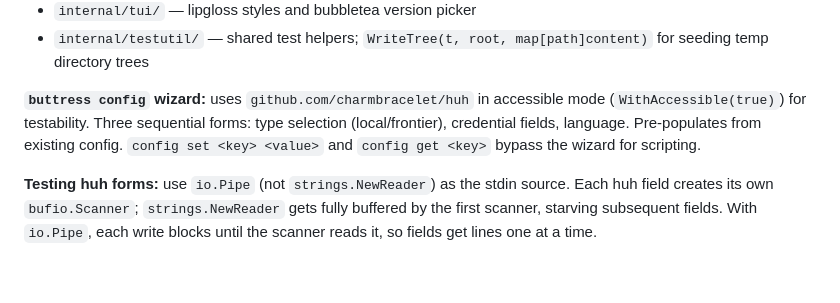
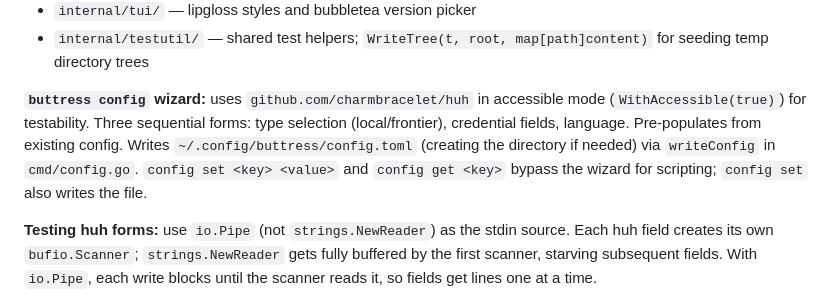
Before and after one commit to chrisbodhi/flying-buttress-cli, a Markdown page: CLAUDE.md, the part around the change. Rendered like a GitHub page; blank space fills up the shorter version.

```diff
--- a/CLAUDE.md
+++ b/CLAUDE.md
@@ -33,7 +33,7 @@ Flying Buttress is a spec registry CLI — it distributes docs, tests, specs, an
 - `internal/tui/` — lipgloss styles and bubbletea version picker
 - `internal/testutil/` — shared test helpers; `WriteTree(t, root, map[path]content)` for seeding temp directory trees
 
-**`buttress config` wizard:** uses `github.com/charmbracelet/huh` in accessible mode (`WithAccessible(true)`) for testability. Three sequential forms: type selection (local/frontier), credential fields, language. Pre-populates from existing config. `config set <key> <value>` and `config get <key>` bypass the wizard for scripting.
+**`buttress config` wizard:** uses `github.com/charmbracelet/huh` in accessible mode (`WithAccessible(true)`) for testability. Three sequential forms: type selection (local/frontier), credential fields, language. Pre-populates from existing config. Writes `~/.config/buttress/config.toml` (creating the directory if needed) via `writeConfig` in `cmd/config.go`. `config set <key> <value>` and `config get <key>` bypass the wizard for scripting; `config set` also writes the file.
 
 **Testing huh forms:** use `io.Pipe` (not `strings.NewReader`) as the stdin source. Each huh field creates its own `bufio.Scanner`; `strings.NewReader` gets fully buffered by the first scanner, starving subsequent fields. With `io.Pipe`, each write blocks until the scanner reads it, so fields get lines one at a time.
 
```
Also changed, not shown: README.md (+1 -1 lines).
